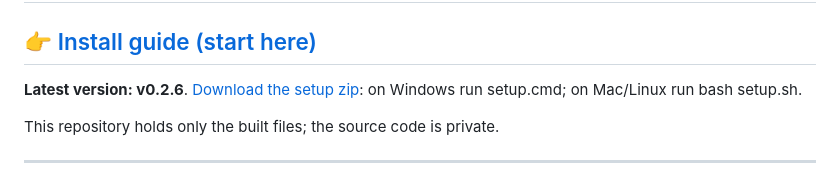
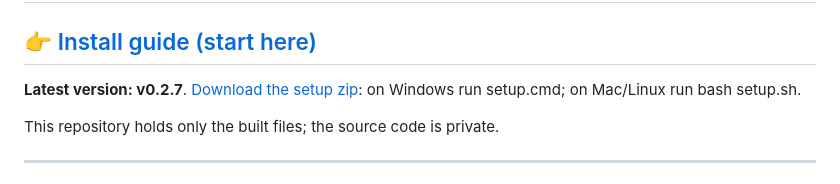
Before and after one commit to Sant1513/prospect-hub-downloads, a Markdown page: README.md, the part around the change. Rendered like a GitHub page.

Commit message:
Downloads v0.2.7 (b1918be)

```diff
--- a/README.md
+++ b/README.md
@@ -2,7 +2,7 @@
 
 ## 👉 [Install guide (start here)](https://sant1513.github.io/prospect-hub-downloads/)
 
-**Latest version: v0.2.6**. [Download the setup zip](https://github.com/Sant1513/prospect-hub-downloads/releases/latest/download/prospect-hub-setup.zip): on Windows run setup.cmd; on Mac/Linux run bash setup.sh.
+**Latest version: v0.2.7**. [Download the setup zip](https://github.com/Sant1513/prospect-hub-downloads/releases/latest/download/prospect-hub-setup.zip): on Windows run setup.cmd; on Mac/Linux run bash setup.sh.
 
 This repository holds only the built files; the source code is private.
 
```
